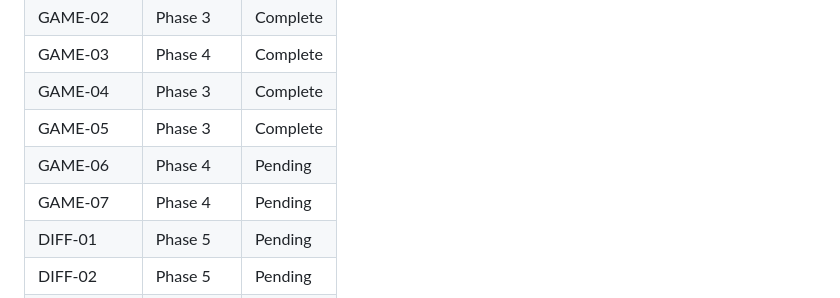
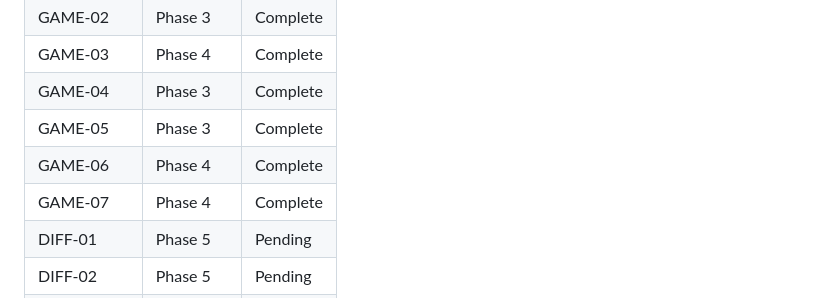
Before and after one commit to tetienne/keyboard-invader, a Markdown page: .planning/REQUIREMENTS.md, the part around one of its changes. GitHub-like rendering.

```diff
--- a/.planning/REQUIREMENTS.md
+++ b/.planning/REQUIREMENTS.md
@@ -91,8 +91,8 @@
 | GAME-03 | Phase 4 | Complete |
 | GAME-04 | Phase 3 | Complete |
 | GAME-05 | Phase 3 | Complete |
-| GAME-06 | Phase 4 | Pending |
-| GAME-07 | Phase 4 | Pending |
+| GAME-06 | Phase 4 | Complete |
+| GAME-07 | Phase 4 | Complete |
 | DIFF-01 | Phase 5 | Pending |
 | DIFF-02 | Phase 5 | Pending |
 | DIFF-03 | Phase 5 | Pending |
```
Also changed, not shown: other parts of .planning/REQUIREMENTS.md (+2 -2 lines), .planning/STATE.md (+12 -9 lines), 1 other file.
